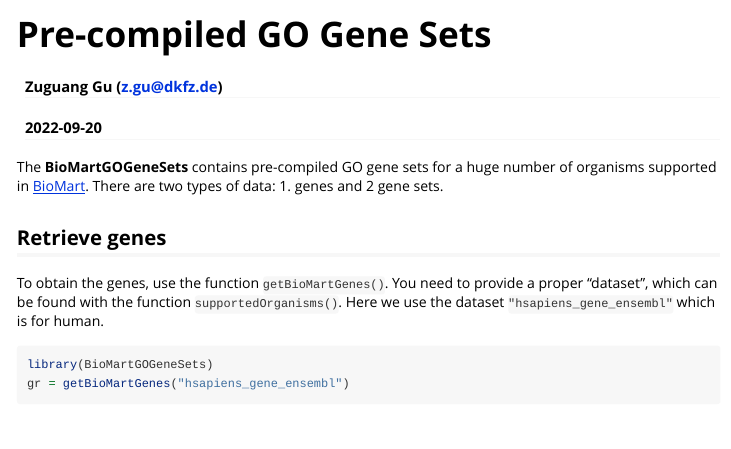
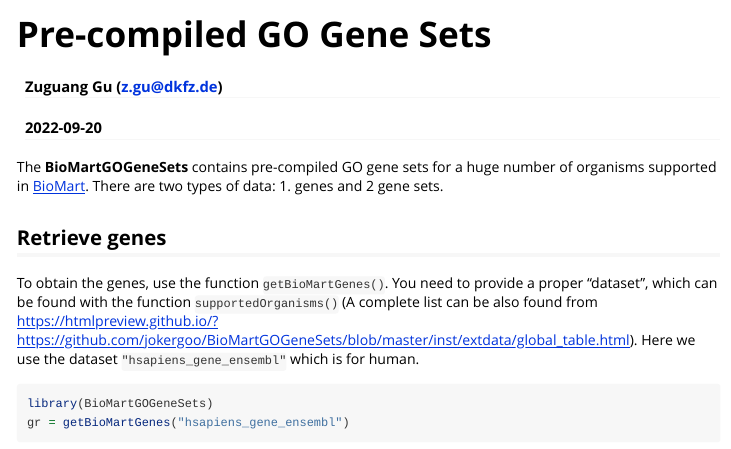
Before and after one commit to jokergoo/BioMartGOGeneSets, an R Markdown document (vignettes/genesets.Rmd): the page in a window 1100 px wide, from its top. Rendered offline with R 4.5, knitr and Pandoc, with nearby package versions; some code elsewhere in the file could not run offline.

Commit message:
add files

````diff
--- a/vignettes/genesets.Rmd
+++ b/vignettes/genesets.Rmd
@@ -26,7 +26,8 @@
 ## Retrieve genes
 
 To obtain the genes, use the function `getBioMartGenes()`. You need to provide
-a proper "dataset", which can be found with the function `supportedOrganisms()`. Here
+a proper "dataset", which can be found with the function `supportedOrganisms()` (A complete list can
+be also found from https://htmlpreview.github.io/?https://github.com/jokergoo/BioMartGOGeneSets/blob/master/inst/extdata/global_table.html). Here
 we use the dataset `"hsapiens_gene_ensembl"` which is for human.
 
 ```{r}
````
Also changed, not shown: README.md, docs/pkgdown.yml, 4 other files.
